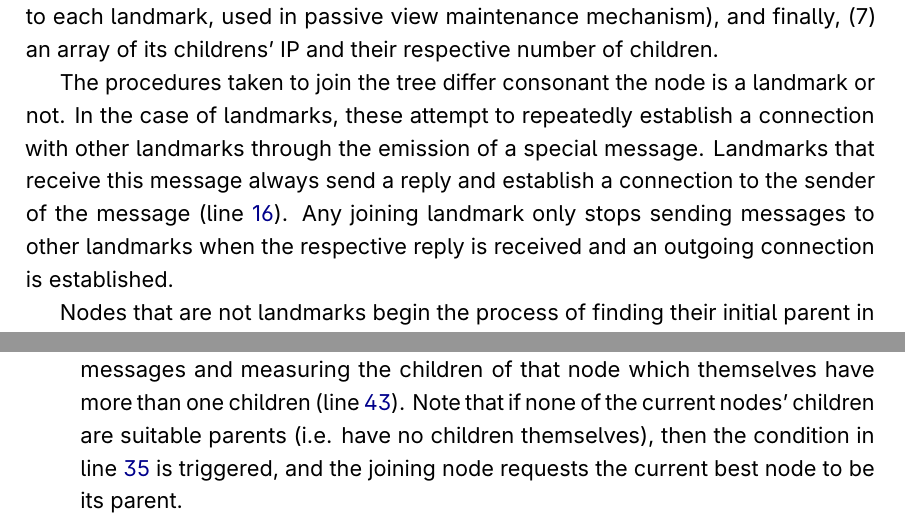
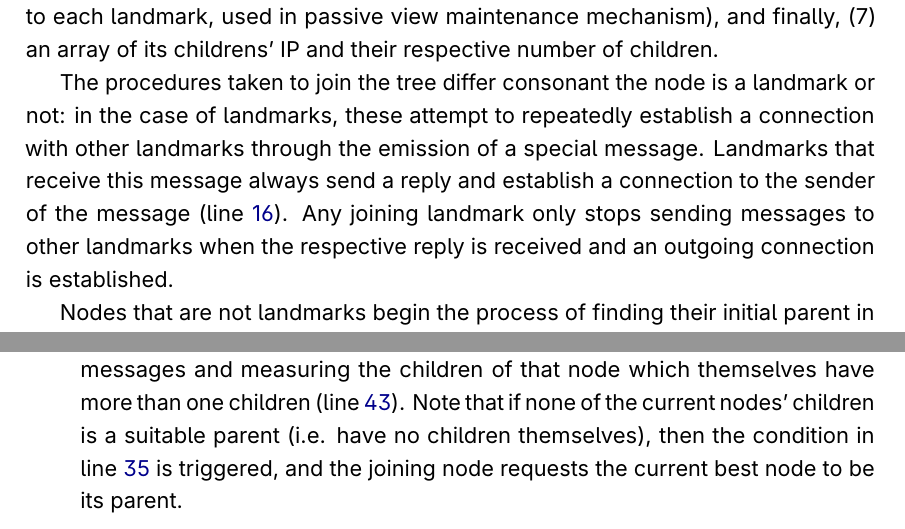
Before and after one commit to nm-morais/DeMMon-thesis, a LaTeX thesis (template.tex, which reads Chapters/membership/membership_proto.tex): two parts of pages 58 and 59 of 140, joined at a grey line, cut so that both start at the same text. Compiled offline with pdfLaTeX.

Commit message:
small fixes

```diff
--- a/Chapters/membership/membership_proto.tex
+++ b/Chapters/membership/membership_proto.tex
@@ -34,7 +34,7 @@ The Join mechanism is the mechanism responsible for establishing an initial pare
 
 The first step of the algorithm (line \ref{alg:memb:join:state}) is to initialize the state of the joining node, that is materialized by: (1) a map called ``contactedNodes'' of type ``Node'', containing all nodes contacted successfully in the join process (indexed by a string representation of their IP), (2) a collection named ``nodesToContact'' of type ``Node'' containing the nodes to yet to contact in the join process, (3) a map of timer IDS indexed by strings, containing the timer IDS for each contacted node, named ``joinTimeouts'', (4) a variable called ``prevBestP'' containing the best (lowest latency) node contacted so far in the join process, (5) a variable named ``joinReTimeoutId'', containing a timer id for a timer used as a timeout for the chosen node in the join process, (6) a variable of type ``Node'' denoting the peer executing the protocol, and finally (7), a set containing the landmarks of the network, named ``landmarks''. The type ``Node'' is a collection of attributes regarding a certain physical node, composed of: (1) latency measured, (2) its current parent, (3) number of children, (4) whether the node replied to the message, (5) its IP, (6) an array of coordinates (denoting its measured latency to each landmark, used in passive view maintenance mechanism), and finally, (7) an array of its childrens' IP and their respective number of children.
 
-The procedures taken to join the tree differ consonant the node is a landmark or not. In the case of landmarks, these attempt to repeatedly establish a connection with other landmarks through the emission of a special message. Landmarks that receive this message always send a reply and establish a connection to the sender of the message (line \ref{alg:memb:join:add_land}). Any joining landmark only stops sending messages to other landmarks when the respective reply is received and an outgoing connection is established.
+The procedures taken to join the tree differ consonant the node is a landmark or not: in the case of landmarks, these attempt to repeatedly establish a connection with other landmarks through the emission of a special message. Landmarks that receive this message always send a reply and establish a connection to the sender of the message (line \ref{alg:memb:join:add_land}). Any joining landmark only stops sending messages to other landmarks when the respective reply is received and an outgoing connection is established.
 
 Nodes that are not landmarks begin the process of finding their initial parent in the DeMMon tree. This process is initiated by measuring the current latency and sending a JOIN message (via a temporary TCP channel) to the landmarks. For each message sent, a timer is created, and its ID is stored in the ``joinTimeouts'' map (line \ref{alg:memb:join:contact_landm}). Whenever a node receives this JOIN message, it sends a JOINREPLY message back to the original sender containing: its parent, itself, and its children (line \ref{alg:memb:join:recv_join}).
 
@@ -49,7 +49,7 @@ Whenever the joining node has either received the JOINREPLY messages from all co
 
     \item Verify if there was a node already contacted previously which was a suitable parent and had lower measured latency. In case there was, the joining node sends a ``JoinRequest'' message (requesting to be its child), sets up a ``JoinRequestTimer'' for the lower latency node, and stops the join process. (line \ref{alg:memb:join:verif_vs_prev})
 
-    \item Verify if the current node has both enough children and has the lower latency when compared to the best previous last node. If so, then the joining node assigns it as its best node so far and starts a new recursive step by sending JOIN messages and measuring the children of that node which themselves have more than one children (line \ref{alg:memb:join:advance}). Note that if none of the current nodes' children are suitable parents (i.e. have no children themselves), then the condition in line \ref{alg:memb:join:cond_go} is triggered, and the joining node requests the current best node to be its parent.
+    \item Verify if the current node has both enough children and has the lower latency when compared to the best previous last node. If so, then the joining node assigns it as its best node so far and starts a new recursive step by sending JOIN messages and measuring the children of that node which themselves have more than one children (line \ref{alg:memb:join:advance}). Note that if none of the current nodes' children is a suitable parent (i.e. have no children themselves), then the condition in line \ref{alg:memb:join:cond_go} is triggered, and the joining node requests the current best node to be its parent.
 \end{enumerate}
 
 If none of the verified peers was suitable to start a new recursive step (either because it had no children or had higher latency when compared to a previously contacted node), then the node joining node sends a ``JoinRequest'' to the best previously contacted node (in terms of latency), and sets up a ``JoinRequestTimer'' for it  (line \ref{alg:memb:join:join_base_case}).
```
Also changed, not shown: template.pdf, Chapters/membership/membership_proto.tex (2 more changed lines).
